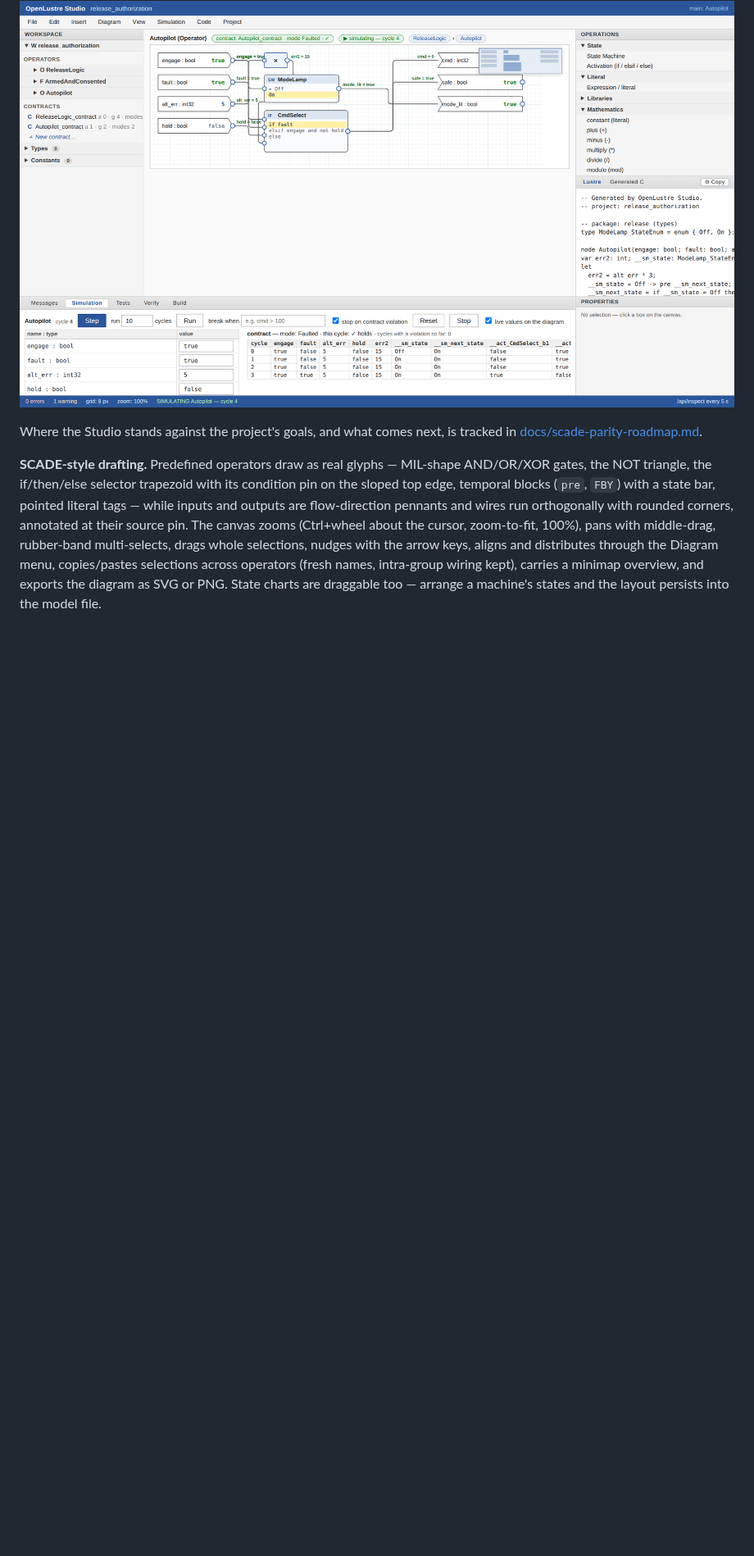
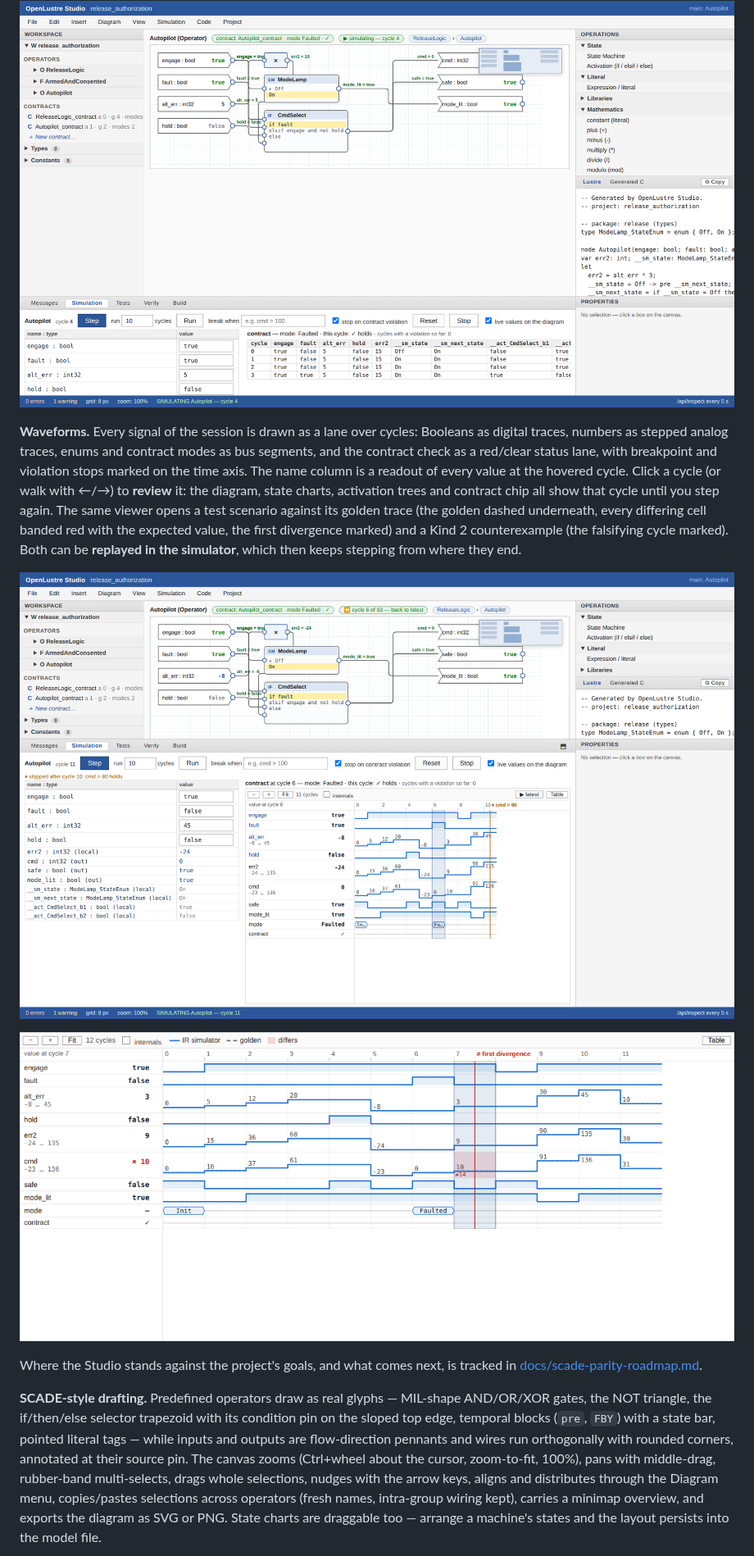
Before and after one commit to Shepherdhunt/OpenLustreStudio, a Markdown page: README.md, the part around the change. Shown at 82% size. Drawn GitHub-style; pictures changed too: docs/screenshots/07-waveform-review.png (added), docs/screenshots/08-waveform-divergence.png (added); blank space fills up the shorter version.

```diff
--- a/README.md
+++ b/README.md
@@ -76,6 +76,23 @@ violated clauses. Editing the model marks the session stale; the next Step
 restarts it on the edited model.
 
 ![Live simulation in OpenLustre Studio — the Autopilot operator at cycle 4 with values on every wire, the ModeLamp state machine in On, the CmdSelect activation's "if fault" branch highlighted, the contract chip reading "mode Faulted ✓", and the Simulation dock below with the input watch table, run controls and per-cycle trace.](docs/screenshots/06-live-simulation.png)
+
+**Waveforms.** Every signal of the session is drawn as a lane over cycles:
+Booleans as digital traces, numbers as stepped analog traces, enums and
+contract modes as bus segments, and the contract check as a red/clear status
+lane, with breakpoint and violation stops marked on the time axis. The name
+column is a readout of every value at the hovered cycle. Click a cycle (or
+walk with ←/→) to **review** it: the diagram, state charts, activation
+trees and contract chip all show that cycle until you step again. The same
+viewer opens a test scenario against its golden trace (the golden dashed
+underneath, every differing cell banded red with the expected value, the
+first divergence marked) and a Kind 2 counterexample (the falsifying cycle
+marked). Both can be **replayed in the simulator**, which then keeps
+stepping from where they end.
+
+![The waveform viewer in OpenLustre Studio — the Autopilot session's lanes (engage, fault, alt_err, hold, err2, cmd, safe, mode_lit, mode, contract) with cycle 6 picked for review: the diagram above shows that cycle's values, the Faulted mode and the "if fault" branch.](docs/screenshots/07-waveform-review.png)
+
+![A test scenario against its golden trace — the IR simulator's cmd differs at cycle 7 (10 where the golden has 14): the cell is banded red with "≠14" and the first divergence is marked on the axis.](docs/screenshots/08-waveform-divergence.png)
 
 Where the Studio stands against the project's goals, and what comes next, is
 tracked in [docs/scade-parity-roadmap.md](docs/scade-parity-roadmap.md).
```
Also changed, not shown: apps/studio_ui/README.md (+15 -0 lines), docs/scade-parity-roadmap.md (+27 -14 lines).
